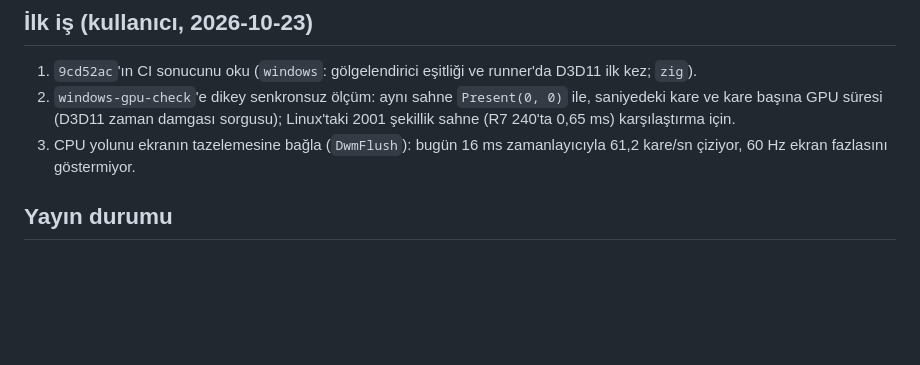
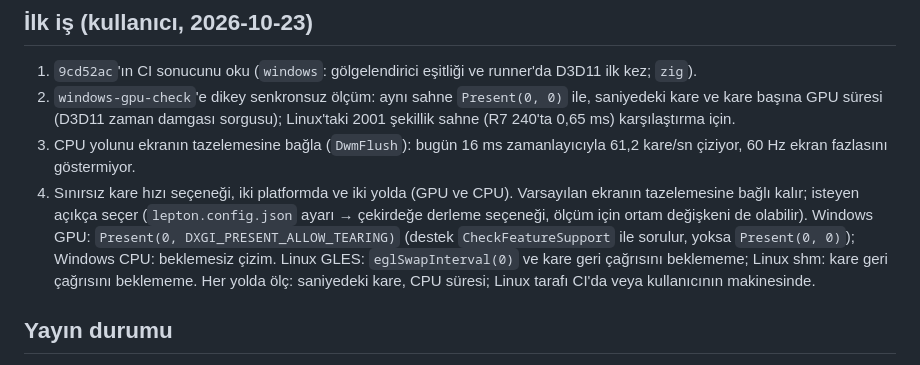
Before and after one commit to lepton-desk/lepton, a Markdown page: docs/durum.md, the part around the change. Drawn GitHub-style; blank space fills up the shorter version.

Commit message:
durum: opt-in unlimited frame rate joins the first task
Co-Authored-By: Claude Opus 5.5 <noreply@anthropic.com>

```diff
--- a/docs/durum.md
+++ b/docs/durum.md
@@ -7,6 +7,7 @@ Bu dosya, sürüm hazırlığının nerede durduğunu herhangi bir makineden (Wi
 1. `9cd52ac`'ın CI sonucunu oku (`windows`: gölgelendirici eşitliği ve runner'da D3D11 ilk kez; `zig`).
 2. `windows-gpu-check`'e dikey senkronsuz ölçüm: aynı sahne `Present(0, 0)` ile, saniyedeki kare ve kare başına GPU süresi (D3D11 zaman damgası sorgusu); Linux'taki 2001 şekillik sahne (R7 240'ta 0,65 ms) karşılaştırma için.
 3. CPU yolunu ekranın tazelemesine bağla (`DwmFlush`): bugün 16 ms zamanlayıcıyla 61,2 kare/sn çiziyor, 60 Hz ekran fazlasını göstermiyor.
+4. Sınırsız kare hızı seçeneği, iki platformda ve iki yolda (GPU ve CPU). Varsayılan ekranın tazelemesine bağlı kalır; isteyen açıkça seçer (`lepton.config.json` ayarı → çekirdeğe derleme seçeneği, ölçüm için ortam değişkeni de olabilir). Windows GPU: `Present(0, DXGI_PRESENT_ALLOW_TEARING)` (destek `CheckFeatureSupport` ile sorulur, yoksa `Present(0, 0)`); Windows CPU: beklemesiz çizim. Linux GLES: `eglSwapInterval(0)` ve kare geri çağrısını beklememe; Linux shm: kare geri çağrısını beklememe. Her yolda ölç: saniyedeki kare, CPU süresi; Linux tarafı CI'da veya kullanıcının makinesinde.
 
 ## Yayın durumu
 
```
